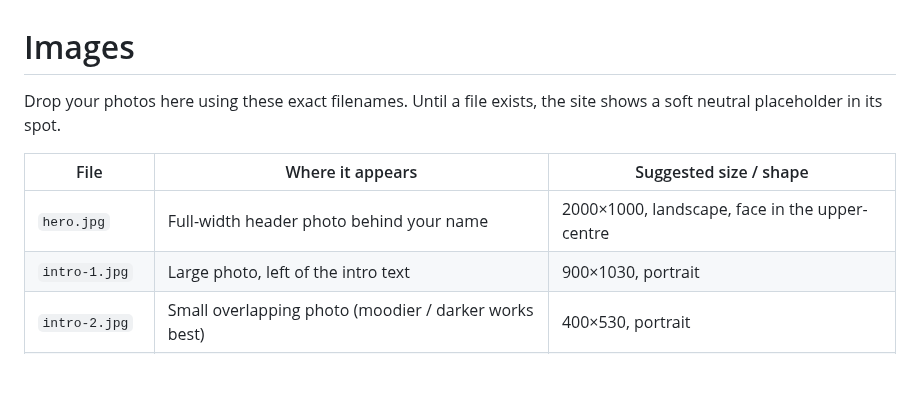
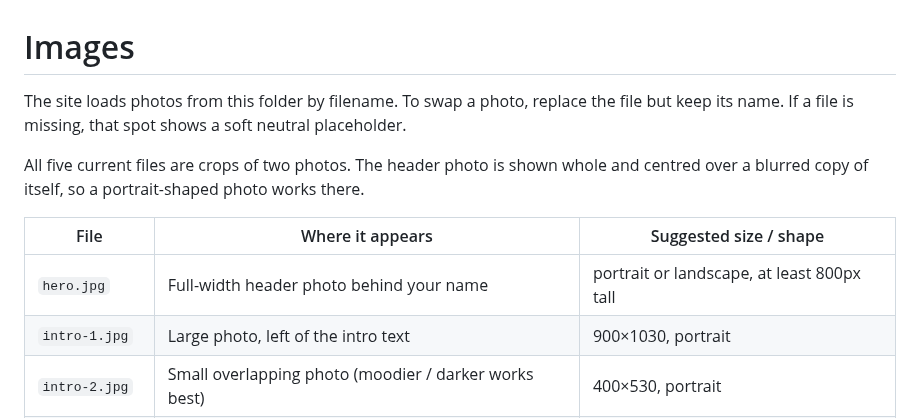
Before and after one commit to dariusagbon/Rich_Portfolio, a Markdown page: images/README.md, the part around the change. Rendered like a GitHub page; blank space fills up the shorter version.

```diff
--- a/images/README.md
+++ b/images/README.md
@@ -1,10 +1,12 @@
 # Images
 
-Drop your photos here using these exact filenames. Until a file exists, the site shows a soft neutral placeholder in its spot.
+The site loads photos from this folder by filename. To swap a photo, replace the file but keep its name. If a file is missing, that spot shows a soft neutral placeholder.
+
+All five current files are crops of two photos. The header photo is shown whole and centred over a blurred copy of itself, so a portrait-shaped photo works there.
 
 | File | Where it appears | Suggested size / shape |
 |------|------------------|------------------------|
-| `hero.jpg` | Full-width header photo behind your name | 2000×1000, landscape, face in the upper-centre |
+| `hero.jpg` | Full-width header photo behind your name | portrait or landscape, at least 800px tall |
 | `intro-1.jpg` | Large photo, left of the intro text | 900×1030, portrait |
 | `intro-2.jpg` | Small overlapping photo (moodier / darker works best) | 400×530, portrait |
 | `intro-3.jpg` | Small photo pinned to the right edge | 400×600, portrait |
```
Also changed, not shown: images/hero.jpg (added), images/intro-1.jpg (added), images/intro-2.jpg (added), images/intro-3.jpg (added), images/portrait.jpg (added), 2 other files.
